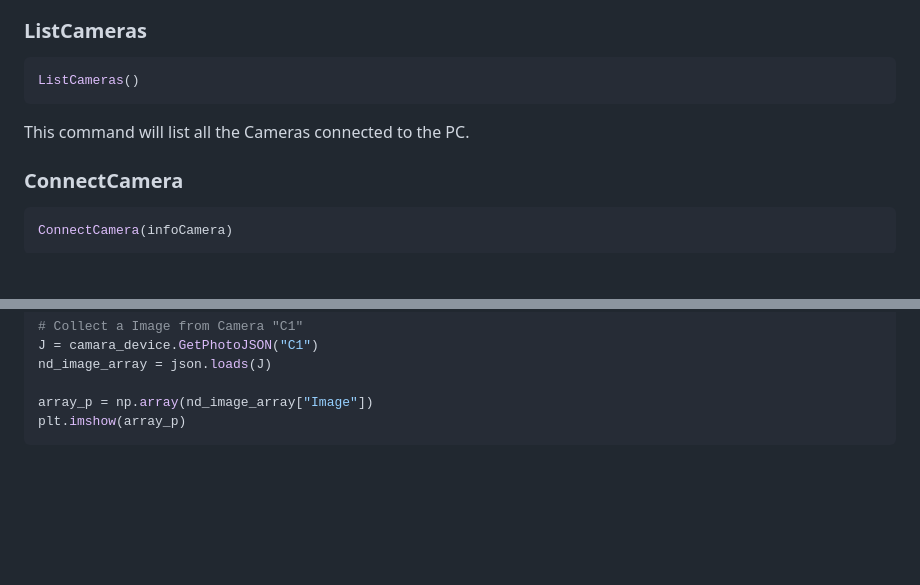
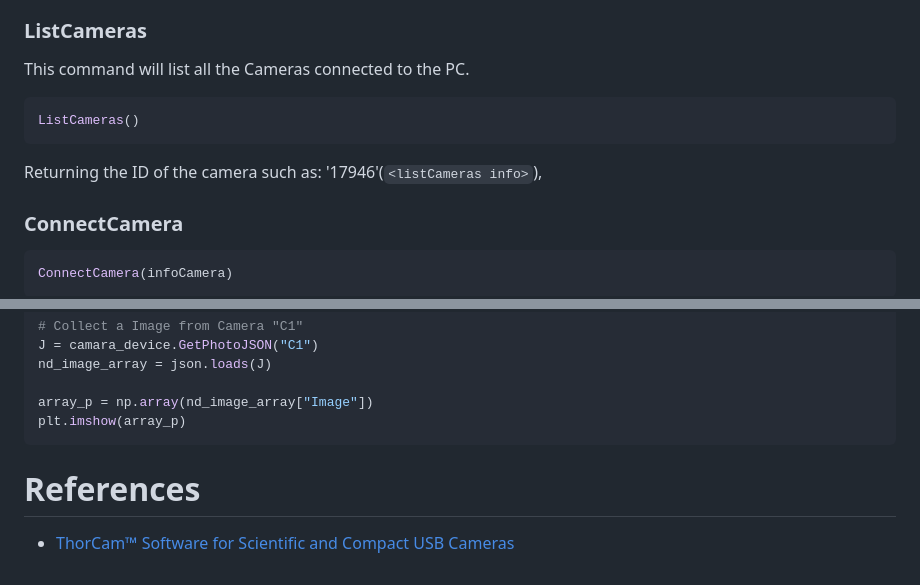
Before and after one commit to Golp-Voxel/Tango-Thorlabs_Cameras, a Markdown page: README.md, 2 parts joined by grey strips. Drawn GitHub-style; blank space fills up the shorter version.

````diff
--- a/README.md
+++ b/README.md
@@ -37,10 +42,12 @@ Then copy the `setting.ini` template and fill in the path to the dlls for the Th
 
 ### ListCameras
 
+This command will list all the Cameras connected to the PC.
 ``` python
 ListCameras()
 ```
-This command will list all the Cameras connected to the PC.
+
+Returning the ID of the camera such as: '17946'(`<listCameras info>`),
 
 ### ConnectCamera
 
@@ -170,3 +206,8 @@ nd_image_array = json.loads(J)
 array_p = np.array(nd_image_array["Image"])
 plt.imshow(array_p)
 ```
+
+
+# References
+
+- [ThorCam™ Software for Scientific and Compact USB Cameras](https://www.thorlabs.com/software_pages/ViewSoftwarePage.cfm?Code=ThorCam)
````
Also changed, not shown: other parts of README.md (+34 -0 lines).
